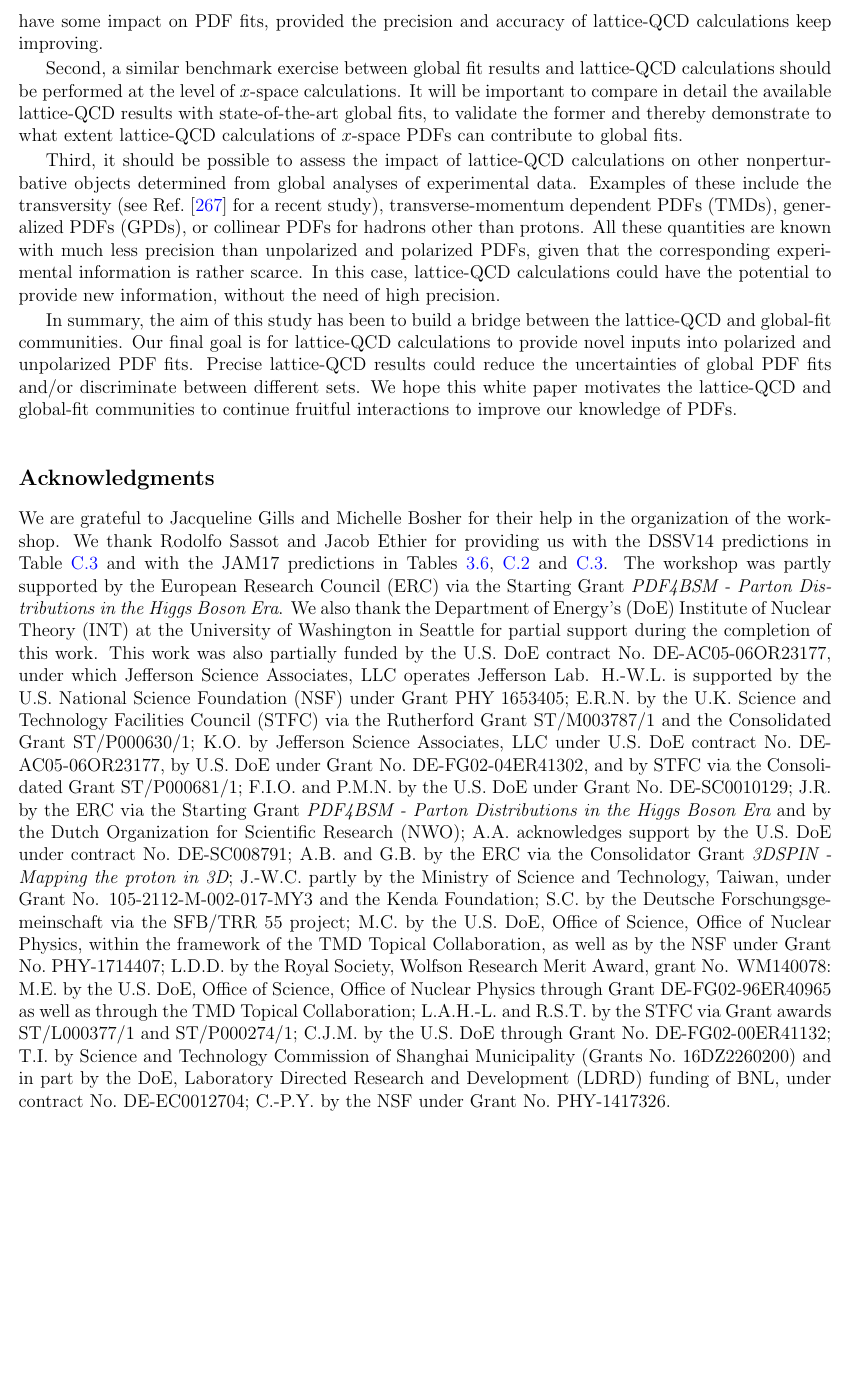
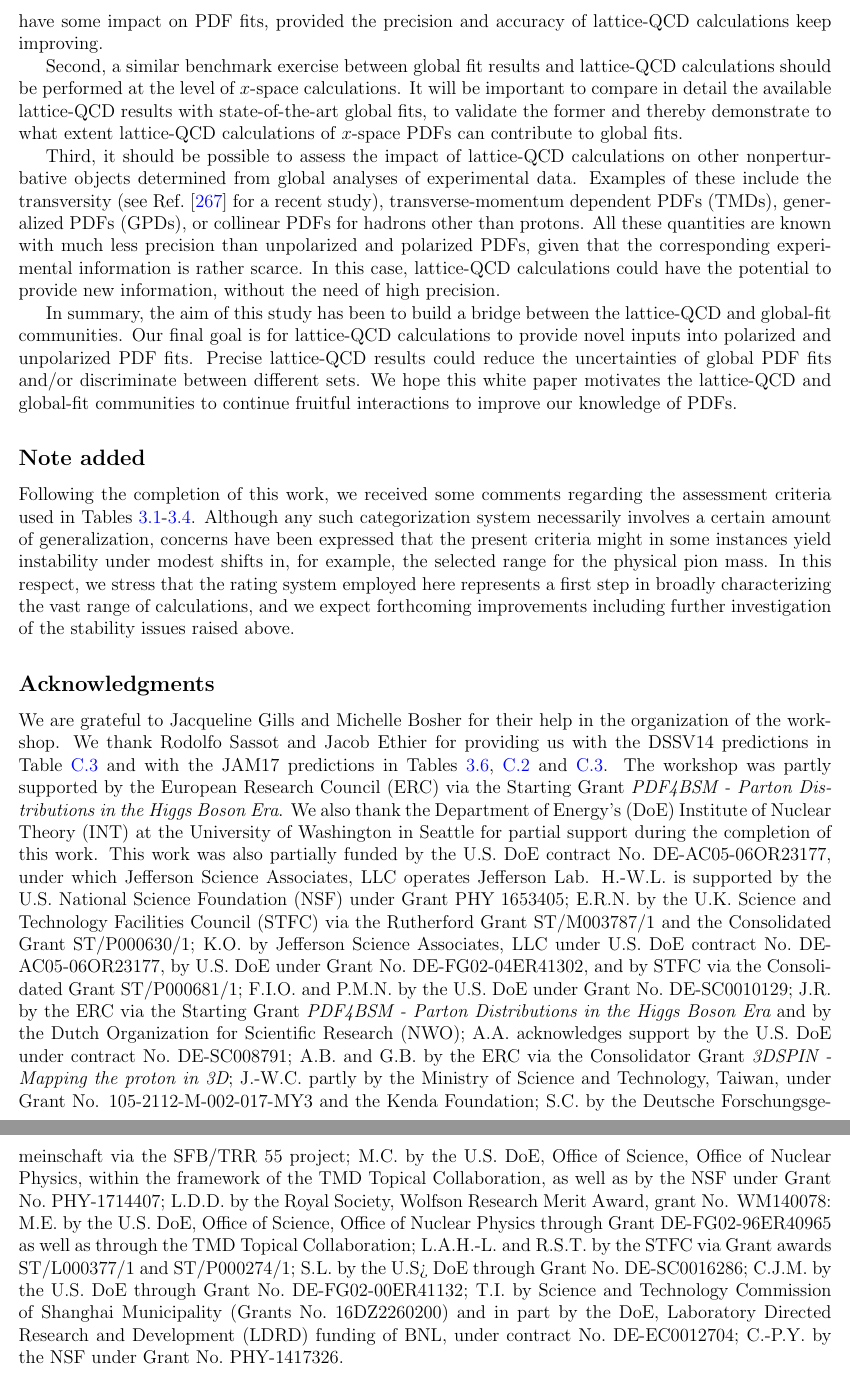
Before and after one commit to juanrojochacon/PDFLattice2017, a LaTeX document (whitepaper/submission/PDFLattice2017.tex, which reads whitepaper/submission/sec-acknowledgements.tex, whitepaper/submission/sec-noteadded.tex): part of page 56 of 80 before the commit and two parts of pages 56 and 57 of 80 after it, the two joined at a grey line, cut so that both start at the same text, the shorter picture padded with empty space. Compiled offline with pdfLaTeX.

Commit message:
Note added

```diff
--- a/whitepaper/submission/PDFLattice2017.tex
+++ b/whitepaper/submission/PDFLattice2017.tex
@@ -353,6 +354,8 @@ to further improve our knowledge of PDFs.
 
 \input{sec-outlook}
 
+\input{sec-noteadded}
+
 \input{sec-acknowledgements}
 
 \appendix
--- a/whitepaper/submission/sec-acknowledgements.tex
+++ b/whitepaper/submission/sec-acknowledgements.tex
@@ -45,6 +45,7 @@ grant No. WM140078:
 M.E. by the U.S. DoE, Office of Science, Office of Nuclear Physics through
 Grant DE-FG02-96ER40965 as well as through the TMD Topical Collaboration;
 L.A.H.-L. and R.S.T. by the STFC via Grant awards ST/L000377/1 and ST/P000274/1;
+S.L. by the U.S> DoE through Grant No.~DE-SC0016286;
 C.J.M. by the U.S. DoE through Grant No.~DE-FG02-00ER41132;
 T.I. by Science and Technology Commission of Shanghai Municipality
 (Grants No.~16DZ2260200) and in part by the DoE, Laboratory Directed Research
--- /dev/null
+++ b/whitepaper/submission/sec-noteadded.tex
@@ -0,0 +1,16 @@
+%-------------------------------------------------------------------------------
+\subsection*{Note added}
+
+Following the completion of this work, we received some comments regarding the
+assessment criteria used in
+Tables~\ref{tab:unpolLQCDstatus1}-\ref{tab:polLQCDstatus1}.
+%
+Although any such categorization system necessarily involves a certain amount
+of generalization, concerns have been expressed that the present criteria
+might in some instances yield instability under modest shifts in, for example,
+the selected range for the physical pion mass.
+%
+In this respect, we stress that the rating system employed here represents a
+first step in broadly characterizing the vast range of calculations, and we
+expect forthcoming improvements including further investigation of the
+stability issues raised above.
```
Also changed, not shown: whitepaper/PDFLattice2017.tex (+2 -1 lines), whitepaper/sec-acknowledgements.tex (+1 -0 lines), whitepaper/sec-noteadded.tex (added, +16 -0 lines), whitepaper/submission/PDFLattice2017.tex (2 more changed lines).
